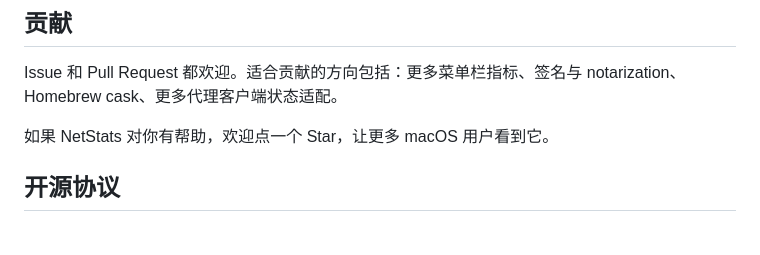
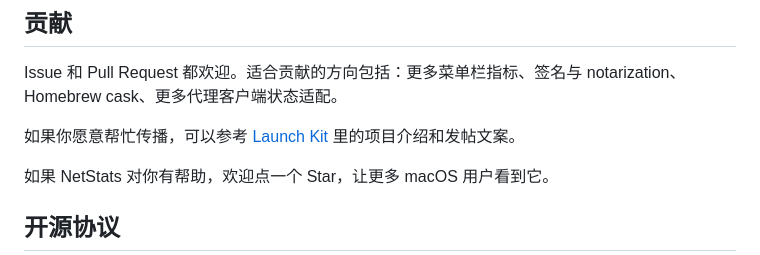
Before and after one commit to autumncry/netstats, a Markdown page: README.md, the part around the change. GitHub-like rendering; blank space fills up the shorter version.

```diff
--- a/README.md
+++ b/README.md
@@ -122,6 +122,8 @@ open dist
 
 Issue 和 Pull Request 都欢迎。适合贡献的方向包括：更多菜单栏指标、签名与 notarization、Homebrew cask、更多代理客户端状态适配。
 
+如果你愿意帮忙传播，可以参考 [Launch Kit](docs/launch-kit.md) 里的项目介绍和发帖文案。
+
 如果 NetStats 对你有帮助，欢迎点一个 Star，让更多 macOS 用户看到它。
 
 ## 开源协议
```
Also changed, not shown: README.en.md (+2 -0 lines).
